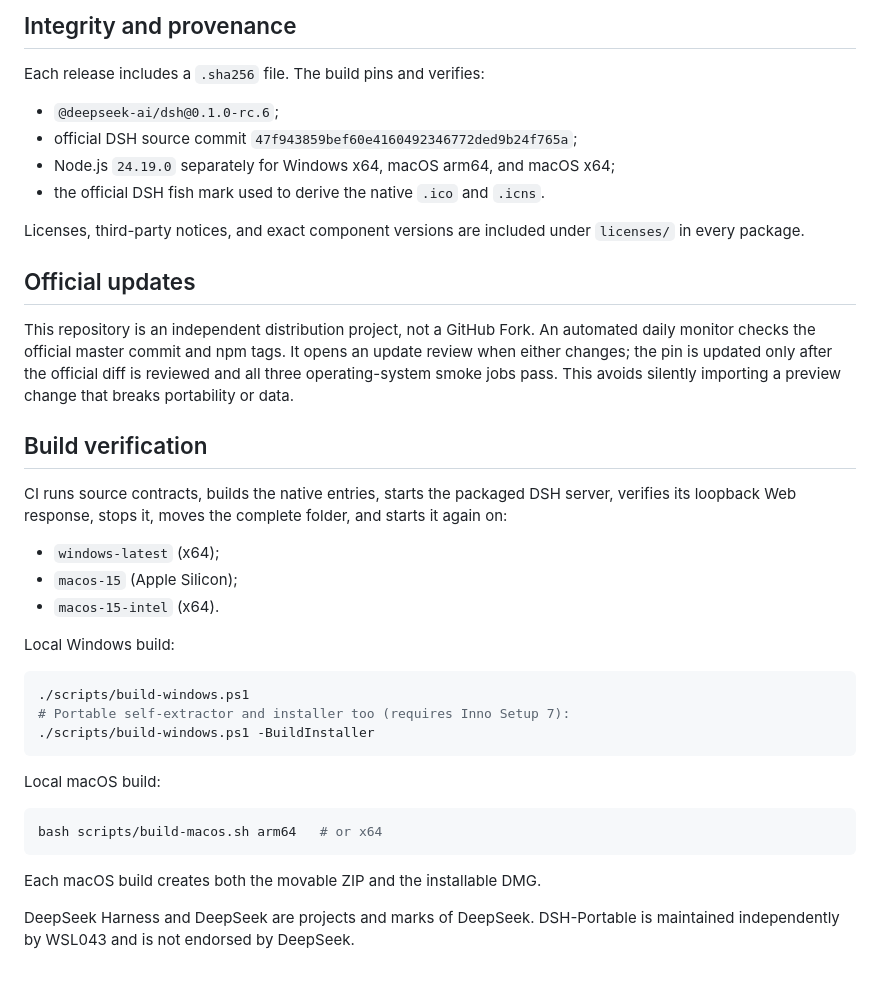
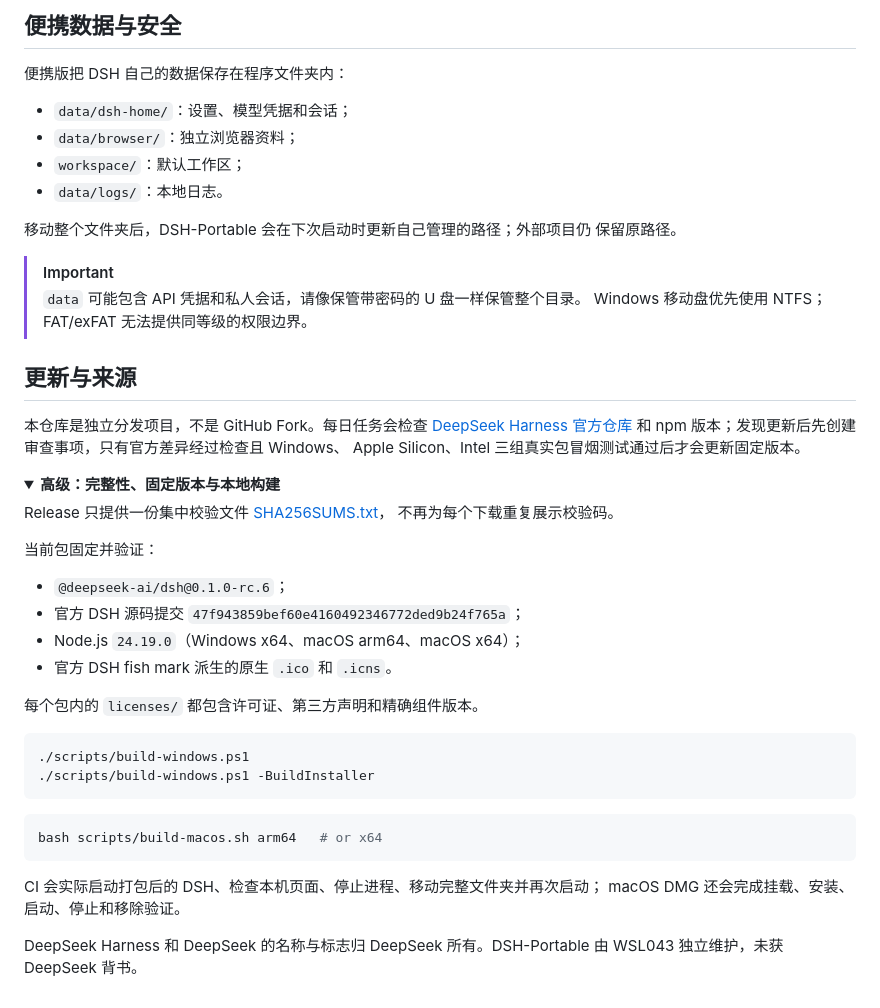
Before and after one commit to ArtificialAngels/DSH-Portable, a Markdown page: README.md, the part around one of its changes. Drawn GitHub-style; folded sections open.

Commit message:
Improve GitHub download experience

````diff
--- a/README.md
+++ b/README.md
@@ -86,49 +63,56 @@ workspace permissions and approval behavior remain unchanged.
 
-## Integrity and provenance
+## 便携数据与安全
 
-Each release includes a `.sha256` file. The build pins and verifies:
+便携版把 DSH 自己的数据保存在程序文件夹内：
 
-- `@deepseek-ai/dsh@0.1.0-rc.6`;
-- official DSH source commit `47f943859bef60e4160492346772ded9b24f765a`;
-- Node.js `24.19.0` separately for Windows x64, macOS arm64, and macOS x64;
-- the official DSH fish mark used to derive the native `.ico` and `.icns`.
+- `data/dsh-home/`：设置、模型凭据和会话；
+- `data/browser/`：独立浏览器资料；
+- `workspace/`：默认工作区；
+- `data/logs/`：本地日志。
 
-Licenses, third-party notices, and exact component versions are included under
-`licenses/` in every package.
+移动整个文件夹后，DSH-Portable 会在下次启动时更新自己管理的路径；外部项目仍
+保留原路径。
 
-## Official updates
+> [!IMPORTANT]
+> `data` 可能包含 API 凭据和私人会话，请像保管带密码的 U 盘一样保管整个目录。
+> Windows 移动盘优先使用 NTFS；FAT/exFAT 无法提供同等级的权限边界。
 
-This repository is an independent distribution project, not a GitHub Fork.
-An automated daily monitor checks the official master commit and npm tags. It
-opens an update review when either changes; the pin is updated only after the
-official diff is reviewed and all three operating-system smoke jobs pass. This
-avoids silently importing a preview change that breaks portability or data.
+## 更新与来源
 
-## Build verification
+本仓库是独立分发项目，不是 GitHub Fork。每日任务会检查
+[DeepSeek Harness 官方仓库](https://github.com/deepseek-ai/deepseek-harness)
+和 npm 版本；发现更新后先创建审查事项，只有官方差异经过检查且 Windows、
+Apple Silicon、Intel 三组真实包冒烟测试通过后才会更新固定版本。
 
-CI runs source contracts, builds the native entries, starts the packaged DSH
-server, verifies its loopback Web response, stops it, moves the complete folder,
-and starts it again on:
+<details>
+<summary><strong>高级：完整性、固定版本与本地构建</strong></summary>
 
-- `windows-latest` (x64);
-- `macos-15` (Apple Silicon);
-- `macos-15-intel` (x64).
+Release 只提供一份集中校验文件
+[SHA256SUMS.txt](https://github.com/WSL043/DSH-Portable/releases/latest/download/SHA256SUMS.txt)，
+不再为每个下载重复展示校验码。
 
-Local Windows build:
+当前包固定并验证：
+
+- `@deepseek-ai/dsh@0.1.0-rc.6`；
+- 官方 DSH 源码提交 `47f943859bef60e4160492346772ded9b24f765a`；
+- Node.js `24.19.0`（Windows x64、macOS arm64、macOS x64）；
+- 官方 DSH fish mark 派生的原生 `.ico` 和 `.icns`。
+
+每个包内的 `licenses/` 都包含许可证、第三方声明和精确组件版本。
 
 ```powershell
 ./scripts/build-windows.ps1
-# Portable self-extractor and installer too (requires Inno Setup 7):
 ./scripts/build-windows.ps1 -BuildInstaller
 ```
-
-Local macOS build:
 
 ```bash
 bash scripts/build-macos.sh arm64   # or x64
 ```
 
-Each macOS build creates both the movable ZIP and the installable DMG.
+CI 会实际启动打包后的 DSH、检查本机页面、停止进程、移动完整文件夹并再次启动；
+macOS DMG 还会完成挂载、安装、启动、停止和移除验证。
 
-DeepSeek Harness and DeepSeek are projects and marks of DeepSeek. DSH-Portable
-is maintained independently by WSL043 and is not endorsed by DeepSeek.
+</details>
+
+DeepSeek Harness 和 DeepSeek 的名称与标志归 DeepSeek 所有。DSH-Portable 由
+WSL043 独立维护，未获 DeepSeek 背书。
````
Also changed, not shown: other parts of README.md (+44 -67 lines), templates/RELEASE-NOTES.md (added, +47 -0 lines), assets/dsh-interface.png (added), 2 other files.
